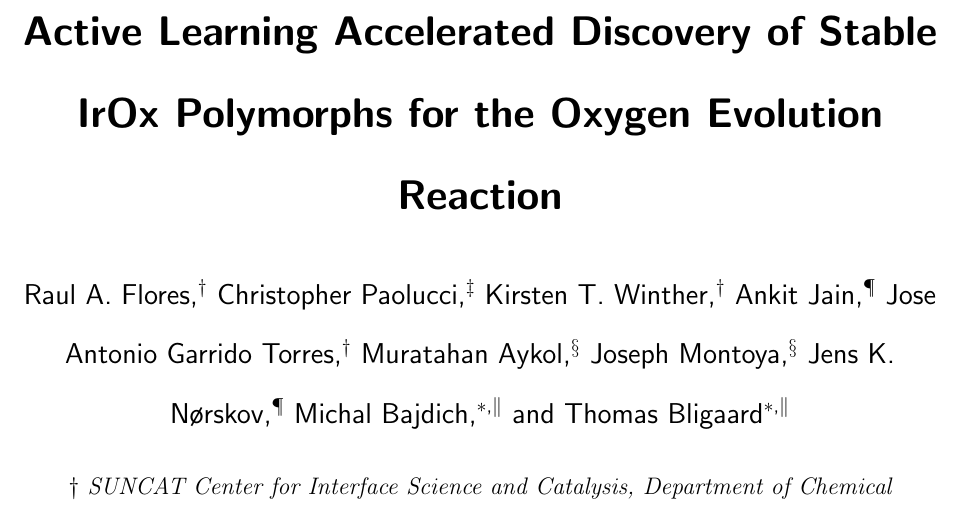
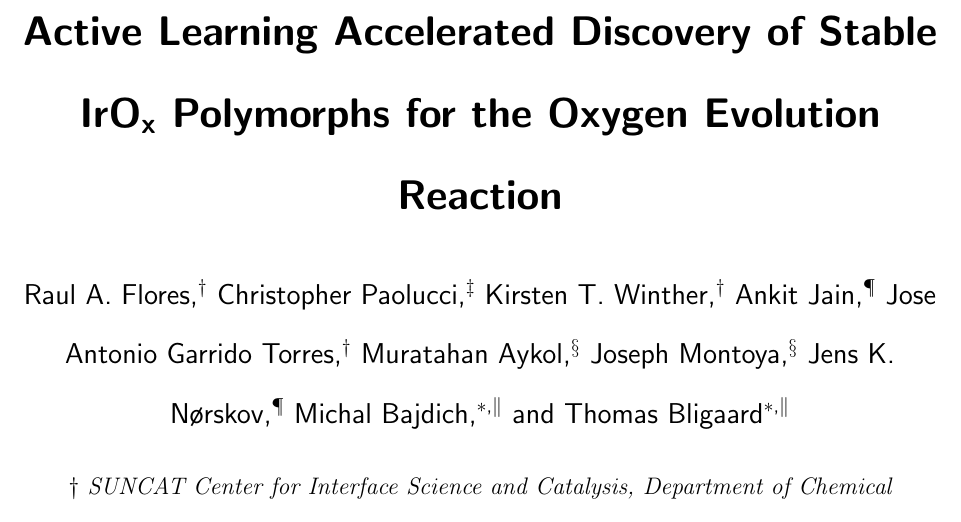
Before and after one commit to flash-jaehyun/PAPER_IrOx_Active_Learning_OER, a LaTeX paper (00_main_manuscript.tex, which reads 03_sections/custom_macros.tex): part of page 1 of 32, cut so that both start at the same text. Compiled offline with pdfLaTeX.

Commit message:
Misc updates

```diff
--- a/00_main_manuscript.tex
+++ b/00_main_manuscript.tex
@@ -44,7 +44,7 @@
 
 % Article Title *******************************************
 \title[ML discovered \IrOx phases]{
-Active Learning Accelerated Discovery of Stable IrOx Polymorphs for the Oxygen Evolution Reaction
+Active Learning Accelerated Discovery of Stable \IrOx Polymorphs for the Oxygen Evolution Reaction
 }
 
 \begin{document}
--- a/03_sections/custom_macros.tex
+++ b/03_sections/custom_macros.tex
@@ -13,6 +13,8 @@
 \def \IrOx {IrO\textsubscript{x}\xspace}
 \def \IrOthree {IrO\textsubscript{3}\xspace}
 \def \IrOtwo {IrO\textsubscript{2}\xspace}
+
+\def \RhOtwo {RhO\textsubscript{2}\xspace}
 
 % rutile-IrO2, alpha-IrO3, rutile-IrO3, beta-IrO3
 \def \rIrOtwo {rutile-\ce{IrO_2}\xspace}
```
Also changed, not shown: 01_references/oer_refs.bib (+1 -0 lines), 03_sections/02_03__echem_oer.tex (+2 -2 lines).
